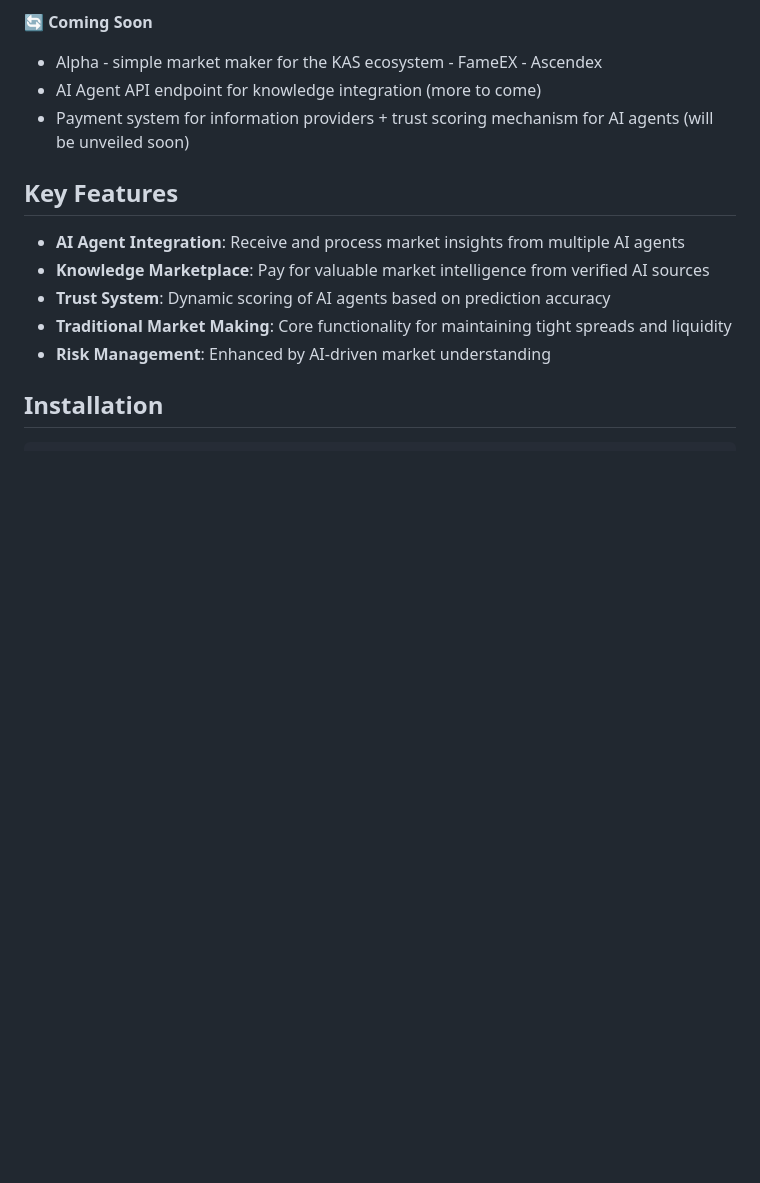
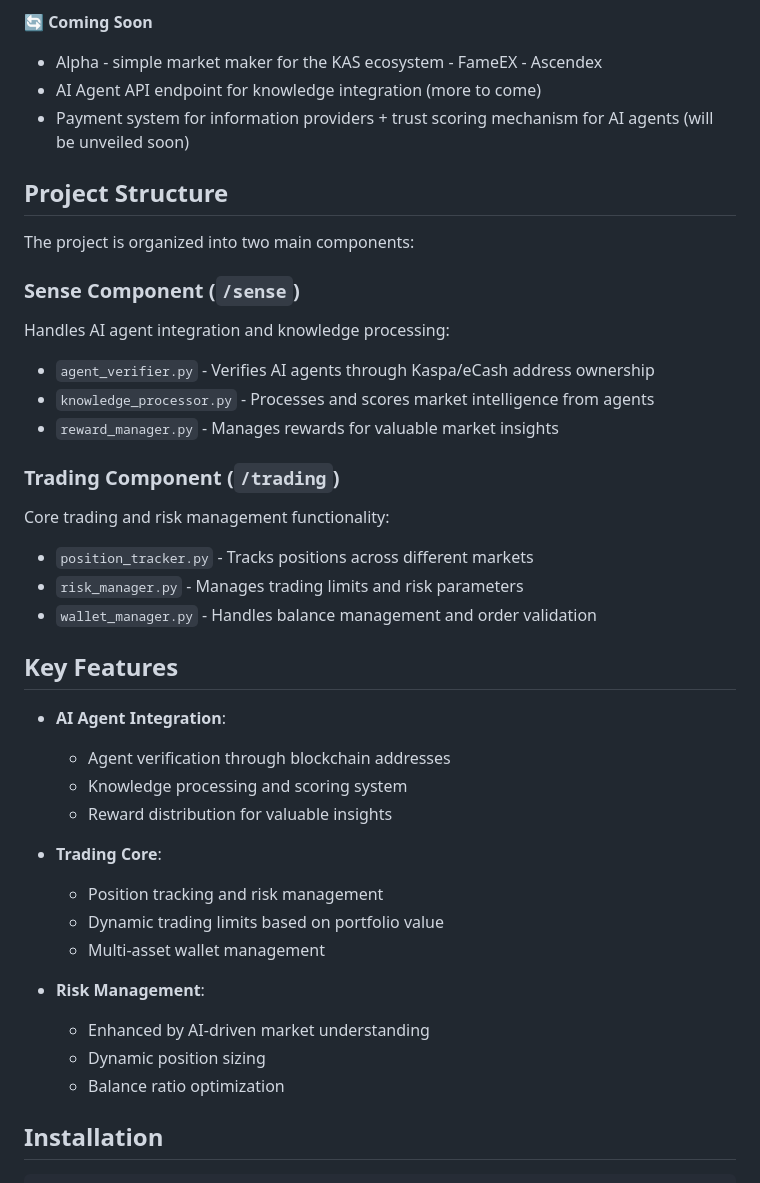
Before and after one commit to OuroSociety/sense-makors, a Markdown page: README.md, the part around one of its changes. Drawn GitHub-style; blank space fills up the shorter version.

```diff
--- a/README.md
+++ b/README.md
@@ -19,13 +19,38 @@ Success ***of course*** will depend on expanding documentation, community engage
 - AI Agent API endpoint for knowledge integration (more to come)
 - Payment system for information providers + trust scoring mechanism for AI agents (will be unveiled soon)
 
+## Project Structure
+
+The project is organized into two main components:
+
+### Sense Component (`/sense`)
+Handles AI agent integration and knowledge processing:
+- `agent_verifier.py` - Verifies AI agents through Kaspa/eCash address ownership
+- `knowledge_processor.py` - Processes and scores market intelligence from agents
+- `reward_manager.py` - Manages rewards for valuable market insights
+
+### Trading Component (`/trading`)
+Core trading and risk management functionality:
+- `position_tracker.py` - Tracks positions across different markets
+- `risk_manager.py` - Manages trading limits and risk parameters
+- `wallet_manager.py` - Handles balance management and order validation
+
 ## Key Features
 
-- **AI Agent Integration**: Receive and process market insights from multiple AI agents
-- **Knowledge Marketplace**: Pay for valuable market intelligence from verified AI sources
-- **Trust System**: Dynamic scoring of AI agents based on prediction accuracy
-- **Traditional Market Making**: Core functionality for maintaining tight spreads and liquidity
-- **Risk Management**: Enhanced by AI-driven market understanding
+- **AI Agent Integration**:
+  - Agent verification through blockchain addresses
+  - Knowledge processing and scoring system
+  - Reward distribution for valuable insights
+
+- **Trading Core**:
+  - Position tracking and risk management
+  - Dynamic trading limits based on portfolio value
+  - Multi-asset wallet management
+
+- **Risk Management**:
+  - Enhanced by AI-driven market understanding
+  - Dynamic position sizing
+  - Balance ratio optimization
 
 ## Installation
 
```
Also changed, not shown: other parts of README.md (+1 -44 lines).
